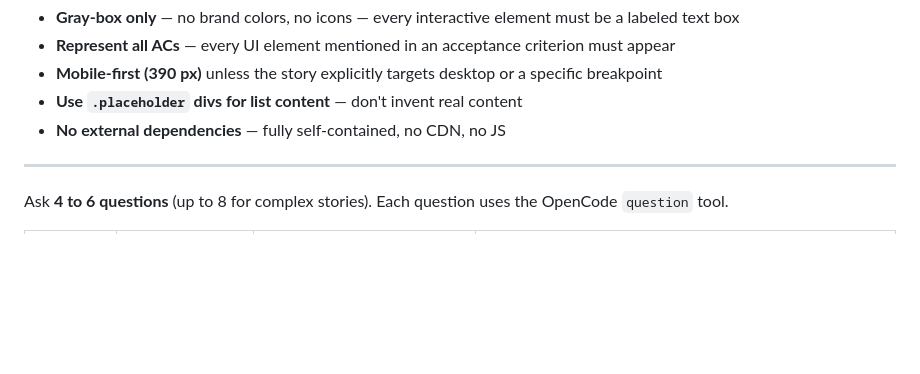
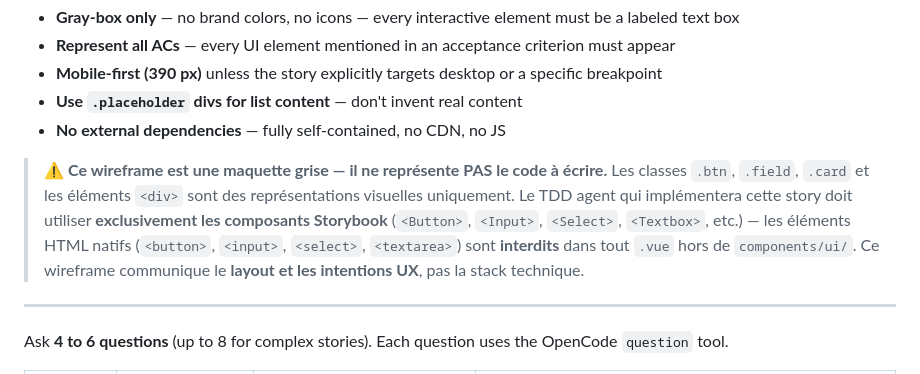
Before and after one commit to cyberbobjr/opencode-config, a Markdown page: commands/refine.md, the part around the change. GitHub-like rendering; blank space fills up the shorter version.

```diff
--- a/commands/refine.md
+++ b/commands/refine.md
@@ -151,6 +151,13 @@ kanban-update-story("$ARGUMENTS", '{"agent_status": "awaiting_input"}')
 - **Mobile-first (390 px)** unless the story explicitly targets desktop or a specific breakpoint
 - **Use `.placeholder` divs for list content** — don't invent real content
 - **No external dependencies** — fully self-contained, no CDN, no JS
+
+> ⚠️ **Ce wireframe est une maquette grise — il ne représente PAS le code à écrire.**
+> Les classes `.btn`, `.field`, `.card` et les éléments `<div>` sont des représentations visuelles uniquement.
+> Le TDD agent qui implémentera cette story doit utiliser **exclusivement les composants Storybook**
+> (`<Button>`, `<Input>`, `<Select>`, `<Textbox>`, etc.) — les éléments HTML natifs (`<button>`, `<input>`,
+> `<select>`, `<textarea>`) sont **interdits** dans tout `.vue` hors de `components/ui/`.
+> Ce wireframe communique le **layout et les intentions UX**, pas la stack technique.
 
 ---
 
```
Also changed, not shown: commands/tdd.md (+14 -0 lines).
